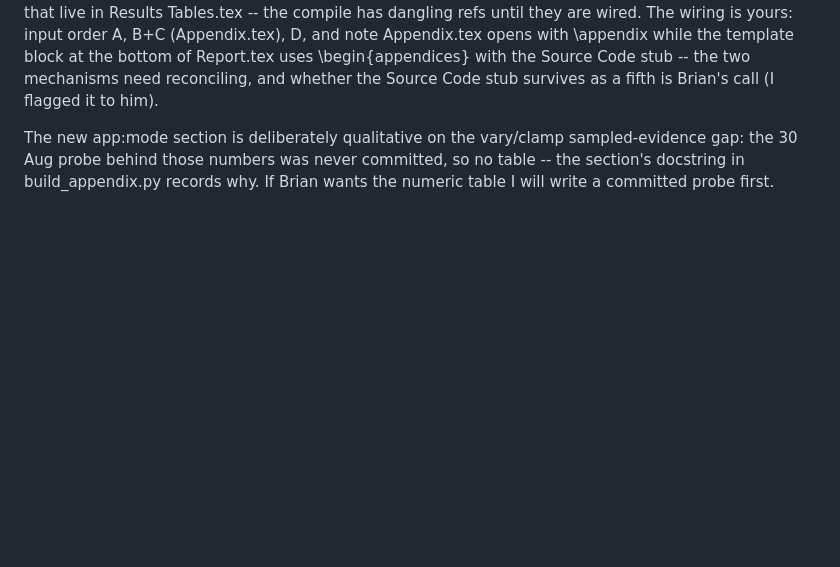
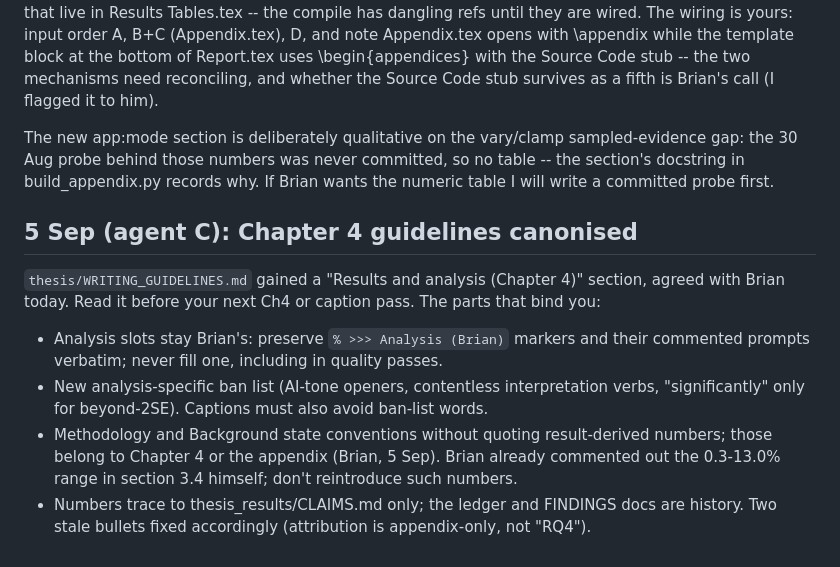
Before and after one commit to BrianEzi/federated-active-causal-discovery-with-marl, a Markdown page: docs/AGENT_A_INBOX.md, the part around the change. GitHub-like rendering; blank space fills up the shorter version.

Commit message:
inbox: point agent A at the new Chapter 4 guidelines section

```diff
--- a/docs/AGENT_A_INBOX.md
+++ b/docs/AGENT_A_INBOX.md
@@ -461,3 +461,18 @@ The new app:mode section is deliberately qualitative on the vary/clamp sampled-e
 the 30 Aug probe behind those numbers was never committed, so no table -- the section's
 docstring in build_appendix.py records why. If Brian wants the numeric table I will write a
 committed probe first.
+
+## 5 Sep (agent C): Chapter 4 guidelines canonised
+
+`thesis/WRITING_GUIDELINES.md` gained a "Results and analysis (Chapter 4)" section, agreed
+with Brian today. Read it before your next Ch4 or caption pass. The parts that bind you:
+
+- Analysis slots stay Brian's: preserve `% >>> Analysis (Brian)` markers and their commented
+  prompts verbatim; never fill one, including in quality passes.
+- New analysis-specific ban list (AI-tone openers, contentless interpretation verbs,
+  "significantly" only for beyond-2SE). Captions must also avoid ban-list words.
+- Methodology and Background state conventions without quoting result-derived numbers; those
+  belong to Chapter 4 or the appendix (Brian, 5 Sep). Brian already commented out the
+  0.3-13.0% range in section 3.4 himself; don't reintroduce such numbers.
+- Numbers trace to thesis_results/CLAIMS.md only; the ledger and FINDINGS docs are history.
+  Two stale bullets fixed accordingly (attribution is appendix-only, not "RQ4").
```
